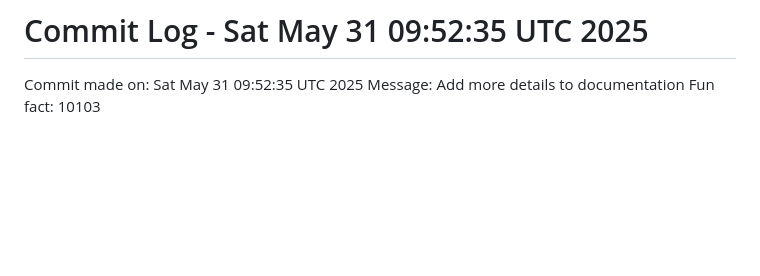
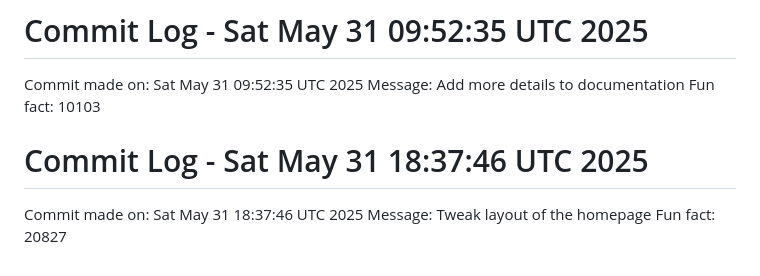
Before and after one commit to Kings-man-6969/Projects_6009, a Markdown page: README.md, the part around the change. Drawn GitHub-style; blank space fills up the shorter version.

Commit message:
Random commit - Tweak layout of the homepage

```diff
--- a/README.md
+++ b/README.md
@@ -166,3 +166,7 @@ Fun fact: 27120
 Commit made on: Sat May 31 09:52:35 UTC 2025
 Message: Add more details to documentation
 Fun fact: 10103
+# Commit Log - Sat May 31 18:37:46 UTC 2025
+Commit made on: Sat May 31 18:37:46 UTC 2025
+Message: Tweak layout of the homepage
+Fun fact: 20827
```
